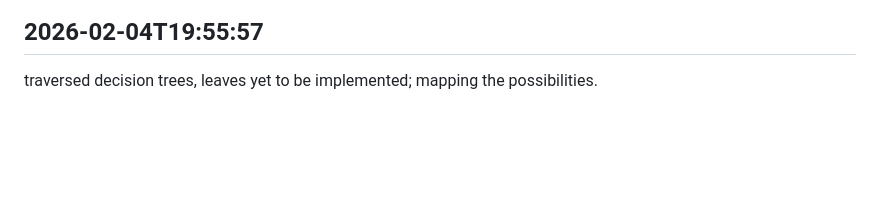
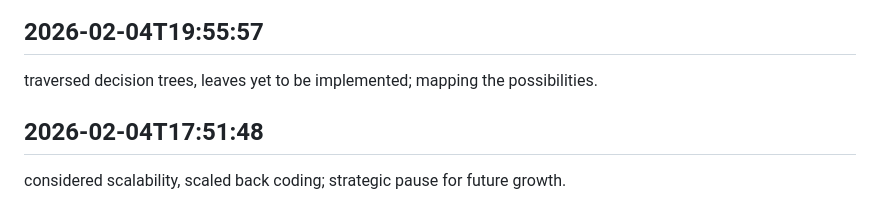
Before and after one commit to ashutoshpatraa/FILENINJA, a Markdown page: worklog.md, the part around the change. Rendered like a GitHub page; blank space fills up the shorter version.

Commit message:
handled it

```diff
--- a/worklog.md
+++ b/worklog.md
@@ -213,3 +213,6 @@ abstraction level increased, concrete implementations deferred; hovering above t
 
 ## 2026-02-04T19:55:57
 traversed decision trees, leaves yet to be implemented; mapping the possibilities.
+
+## 2026-02-04T17:51:48
+considered scalability, scaled back coding; strategic pause for future growth.
```
